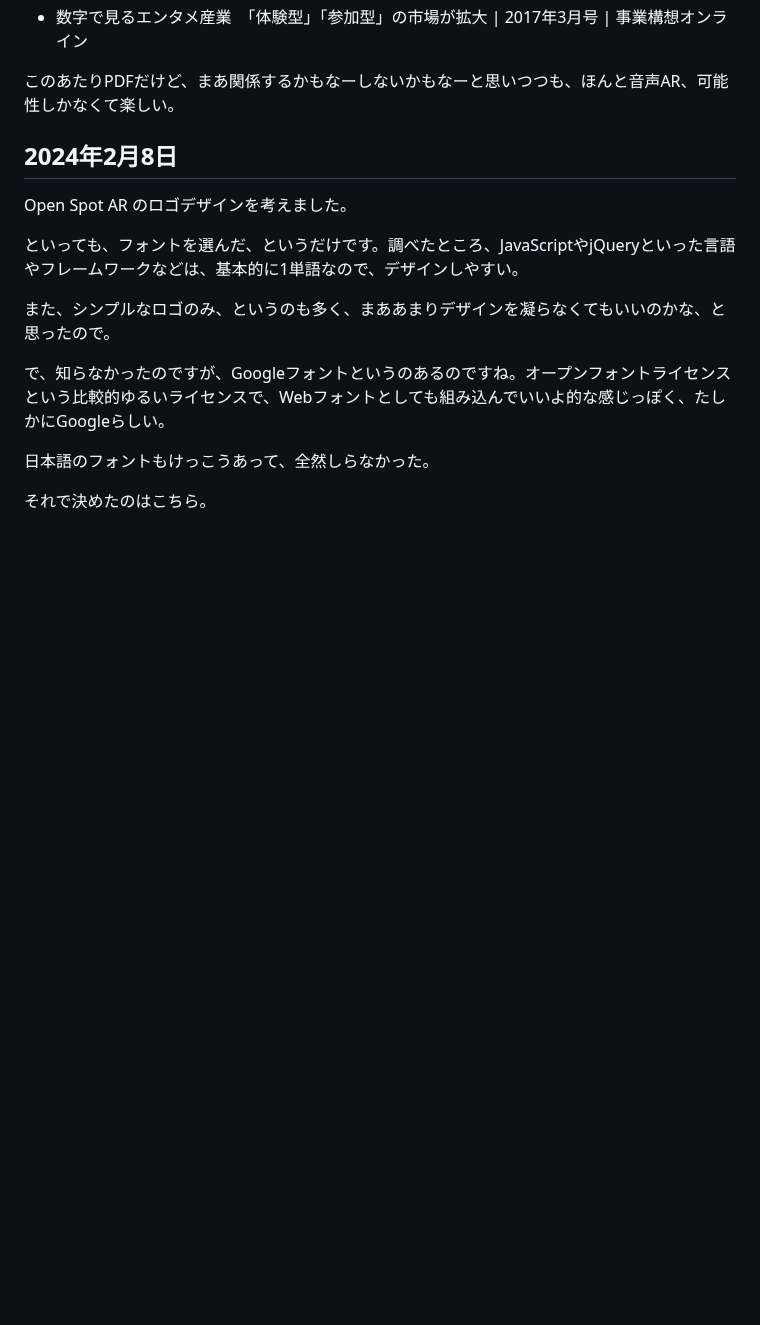
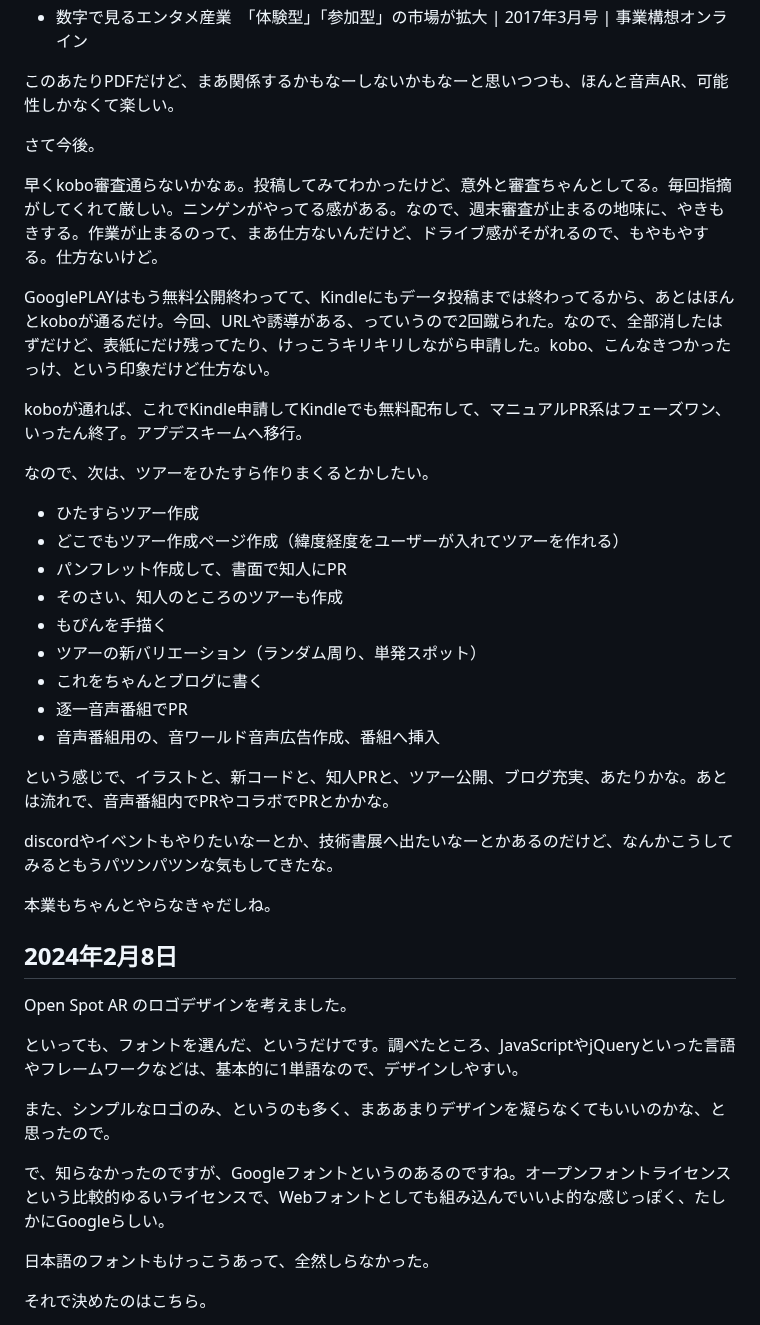
Before and after one commit to kagua/Open-Spot-AR, a Markdown page: 更新日記.md, the part around the change. Drawn GitHub-style; blank space fills up the shorter version.

```diff
--- a/更新日記.md
+++ b/更新日記.md
@@ -89,6 +89,32 @@ https://www.businessresearchinsights.com/jp/market-reports/tourguide-system-mark
 - 数字で見るエンタメ産業　「体験型」「参加型」の市場が拡大 | 2017年3月号 | 事業構想オンライン
 
 このあたりPDFだけど、まあ関係するかもなーしないかもなーと思いつつも、ほんと音声AR、可能性しかなくて楽しい。
+
+さて今後。
+
+早くkobo審査通らないかなぁ。投稿してみてわかったけど、意外と審査ちゃんとしてる。毎回指摘がしてくれて厳しい。ニンゲンがやってる感がある。なので、週末審査が止まるの地味に、やきもきする。作業が止まるのって、まあ仕方ないんだけど、ドライブ感がそがれるので、もやもやする。仕方ないけど。
+
+GooglePLAYはもう無料公開終わってて、Kindleにもデータ投稿までは終わってるから、あとはほんとkoboが通るだけ。今回、URLや誘導がある、っていうので2回蹴られた。なので、全部消したはずだけど、表紙にだけ残ってたり、けっこうキリキリしながら申請した。kobo、こんなきつかったっけ、という印象だけど仕方ない。
+
+koboが通れば、これでKindle申請してKindleでも無料配布して、マニュアルPR系はフェーズワン、いったん終了。アプデスキームへ移行。
+
+なので、次は、ツアーをひたすら作りまくるとかしたい。
+
+- ひたすらツアー作成
+- どこでもツアー作成ページ作成（緯度経度をユーザーが入れてツアーを作れる）
+- パンフレット作成して、書面で知人にPR
+- そのさい、知人のところのツアーも作成
+- もぴんを手描く
+- ツアーの新バリエーション（ランダム周り、単発スポット）
+- これをちゃんとブログに書く
+- 逐一音声番組でPR
+- 音声番組用の、音ワールド音声広告作成、番組へ挿入
+
+という感じで、イラストと、新コードと、知人PRと、ツアー公開、ブログ充実、あたりかな。あとは流れで、音声番組内でPRやコラボでPRとかかな。
+
+discordやイベントもやりたいなーとか、技術書展へ出たいなーとかあるのだけど、なんかこうしてみるともうパツンパツンな気もしてきたな。
+
+本業もちゃんとやらなきゃだしね。
 
 ## 2024年2月8日
 
```
